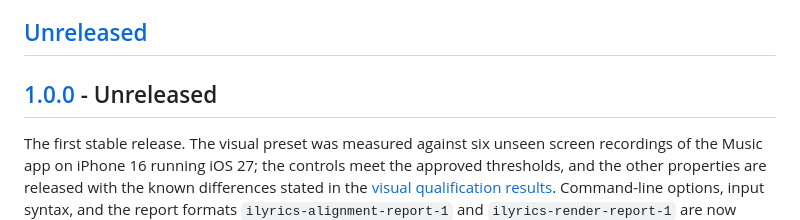
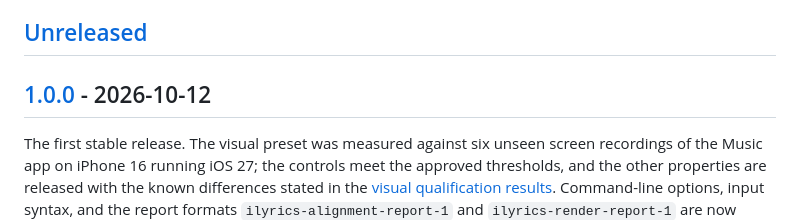
Before and after one commit to x96x64/ilyric, a Markdown page: CHANGELOG.md, the part around the change. GitHub-like rendering.

Commit message:
chore(release): date version 1.0.0
Co-Authored-By: Claude Opus 5.5 <noreply@anthropic.com>

```diff
--- a/CHANGELOG.md
+++ b/CHANGELOG.md
@@ -4,7 +4,7 @@ All notable changes to iLyrics are recorded here. The format follows [Keep a Cha
 
 ## [Unreleased]
 
-## [1.0.0] - Unreleased
+## [1.0.0] - 2026-10-12
 
 The first stable release. The visual preset was measured against six unseen screen recordings of the Music app on iPhone 16 running iOS 27; the controls meet the approved thresholds, and the other properties are released with the known differences stated in the [visual qualification results](docs/reports/visual-qualification-results.md). Command-line options, input syntax, and the report formats `ilyrics-alignment-report-1` and `ilyrics-render-report-1` are now stable and follow Semantic Versioning.
 
```
